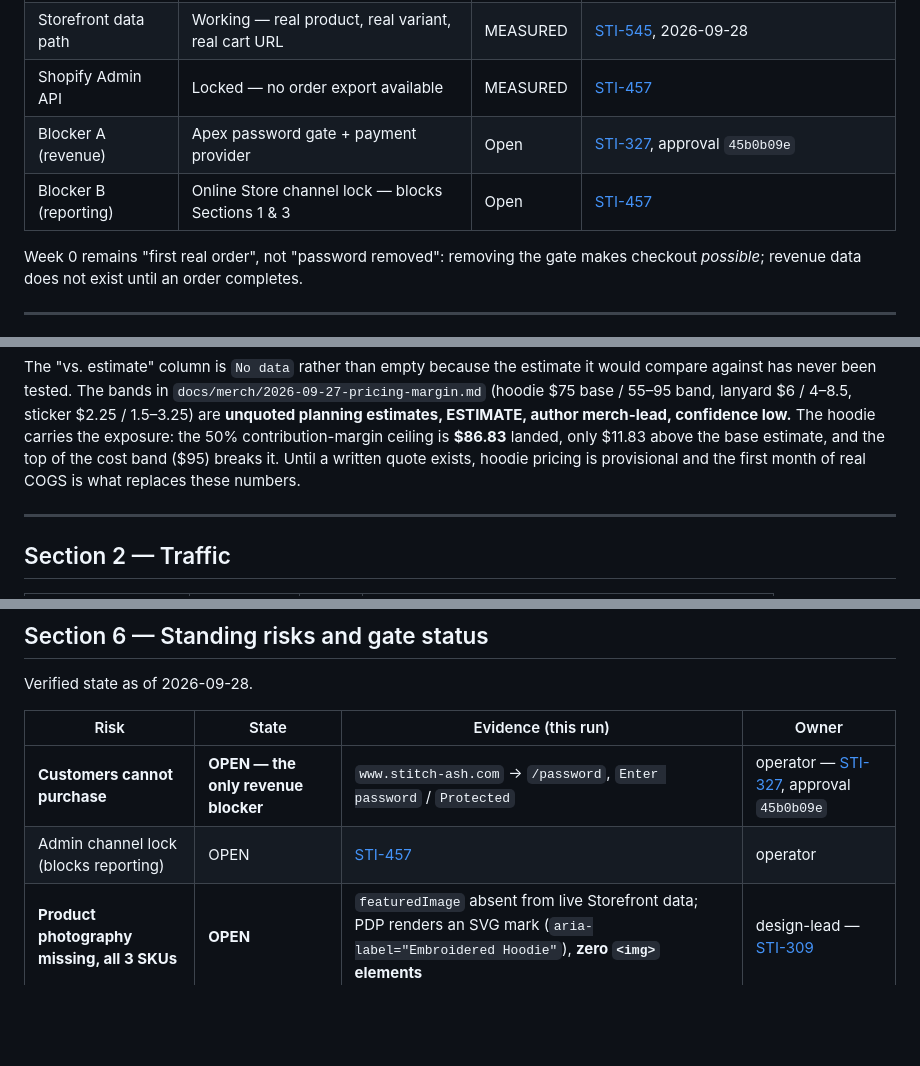
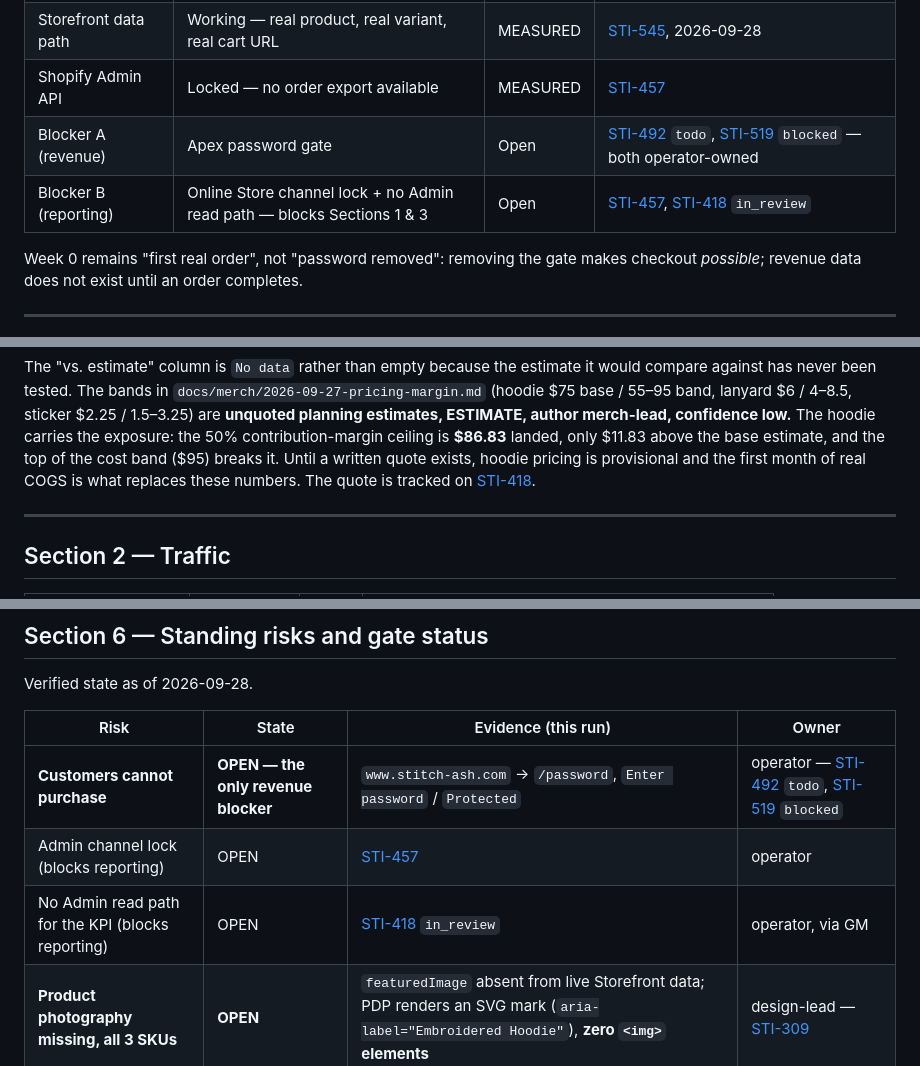
Before and after one commit to olivecasazza/stitch-ash, a Markdown page: docs/merch/2026-09-28-monthly-kpi-report.md, 3 parts joined by grey strips. Rendered like a GitHub page; blank space fills up the shorter version.

```diff
--- a/docs/merch/2026-09-28-monthly-kpi-report.md
+++ b/docs/merch/2026-09-28-monthly-kpi-report.md
@@ -57,8 +65,8 @@ estimate has been written into a results cell.
 | Gate state | `www.stitch-ash.com` → `/password`, `HTTP 200`, `104906` bytes | MEASURED | `curl -sSL -w '%{url_effective}'`, 2026-09-28 |
 | Storefront data path | Working — real product, real variant, real cart URL | MEASURED | [STI-545](/STI/issues/STI-545), 2026-09-28 |
 | Shopify Admin API | Locked — no order export available | MEASURED | [STI-457](/STI/issues/STI-457) |
-| Blocker A (revenue) | Apex password gate + payment provider | Open | [STI-327](/STI/issues/STI-327), approval `45b0b09e` |
-| Blocker B (reporting) | Online Store channel lock — blocks Sections 1 & 3 | Open | [STI-457](/STI/issues/STI-457) |
+| Blocker A (revenue) | Apex password gate | Open | [STI-492](/STI/issues/STI-492) `todo`, [STI-519](/STI/issues/STI-519) `blocked` — both operator-owned |
+| Blocker B (reporting) | Online Store channel lock + no Admin read path — blocks Sections 1 & 3 | Open | [STI-457](/STI/issues/STI-457), [STI-418](/STI/issues/STI-418) `in_review` |
 
 Week 0 remains "first real order", not "password removed": removing the gate
 makes checkout *possible*; revenue data does not exist until an order completes.
@@ -101,7 +109,8 @@ estimates, ESTIMATE, author merch-lead, confidence low.** The hoodie carries
 the exposure: the 50% contribution-margin ceiling is **$86.83** landed, only
 $11.83 above the base estimate, and the top of the cost band ($95) breaks it.
 Until a written quote exists, hoodie pricing is provisional and the first
-month of real COGS is what replaces these numbers.
+month of real COGS is what replaces these numbers. The quote is tracked on
+[STI-418](/STI/issues/STI-418).
 
 ---
 
@@ -197,8 +214,9 @@ Verified state as of 2026-09-28.
 
 | Risk | State | Evidence (this run) | Owner |
 |---|---|---|---|
-| **Customers cannot purchase** | **OPEN — the only revenue blocker** | `www.stitch-ash.com` → `/password`, `Enter password` / `Protected` | operator — [STI-327](/STI/issues/STI-327), approval `45b0b09e` |
+| **Customers cannot purchase** | **OPEN — the only revenue blocker** | `www.stitch-ash.com` → `/password`, `Enter password` / `Protected` | operator — [STI-492](/STI/issues/STI-492) `todo`, [STI-519](/STI/issues/STI-519) `blocked` |
 | Admin channel lock (blocks reporting) | OPEN | [STI-457](/STI/issues/STI-457) | operator |
+| No Admin read path for the KPI (blocks reporting) | OPEN | [STI-418](/STI/issues/STI-418) `in_review` | operator, via GM |
 | **Product photography missing, all 3 SKUs** | **OPEN** | `featuredImage` absent from live Storefront data; PDP renders an SVG mark (`aria-label="Embroidered Hoodie"`), **zero `<img>` elements** | design-lead — [STI-309](/STI/issues/STI-309) |
 | Hoodie landed-cost quote outstanding | OPEN — hoodie pricing provisional | ceiling $86.83 vs $75 base estimate | merch-lead / supplier |
 | No analytics tag before launch traffic | OPEN | [STI-419](/STI/issues/STI-419) | storefront-lead |
```
Also changed, not shown: other parts of docs/merch/2026-09-28-monthly-kpi-report.md (+20 -2 lines).
